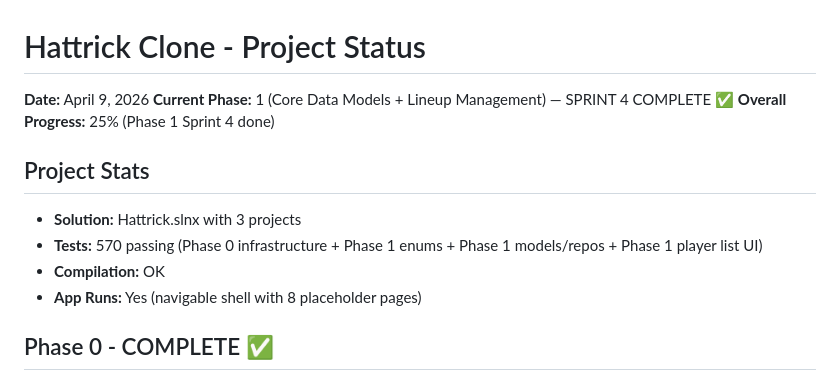
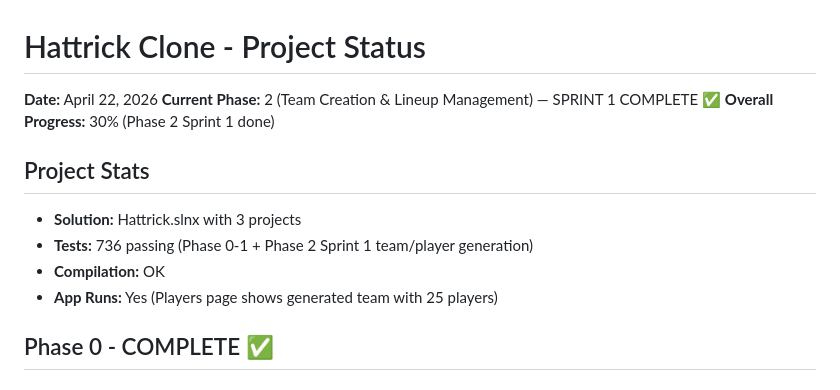
Before and after one commit to RandomPerson75983/Hattrick, a Markdown page: Docs/STATUS.md, the part around one of its changes. GitHub-like rendering.

```diff
--- a/Docs/STATUS.md
+++ b/Docs/STATUS.md
@@ -1,15 +1,15 @@
 # Hattrick Clone - Project Status
 
-**Date:** April 9, 2026
-**Current Phase:** 1 (Core Data Models + Lineup Management) — SPRINT 4 COMPLETE ✅
-**Overall Progress:** 25% (Phase 1 Sprint 4 done)
+**Date:** April 22, 2026
+**Current Phase:** 2 (Team Creation & Lineup Management) — SPRINT 1 COMPLETE ✅
+**Overall Progress:** 30% (Phase 2 Sprint 1 done)
 
 ## Project Stats
 
 - **Solution:** Hattrick.slnx with 3 projects
-- **Tests:** 570 passing (Phase 0 infrastructure + Phase 1 enums + Phase 1 models/repos + Phase 1 player list UI)
+- **Tests:** 736 passing (Phase 0-1 + Phase 2 Sprint 1 team/player generation)
 - **Compilation:** OK
-- **App Runs:** Yes (navigable shell with 8 placeholder pages)
+- **App Runs:** Yes (Players page shows generated team with 25 players)
 
 ## Phase 0 - COMPLETE ✅
 
```
Also changed, not shown: other parts of Docs/STATUS.md (+40 -2 lines).
